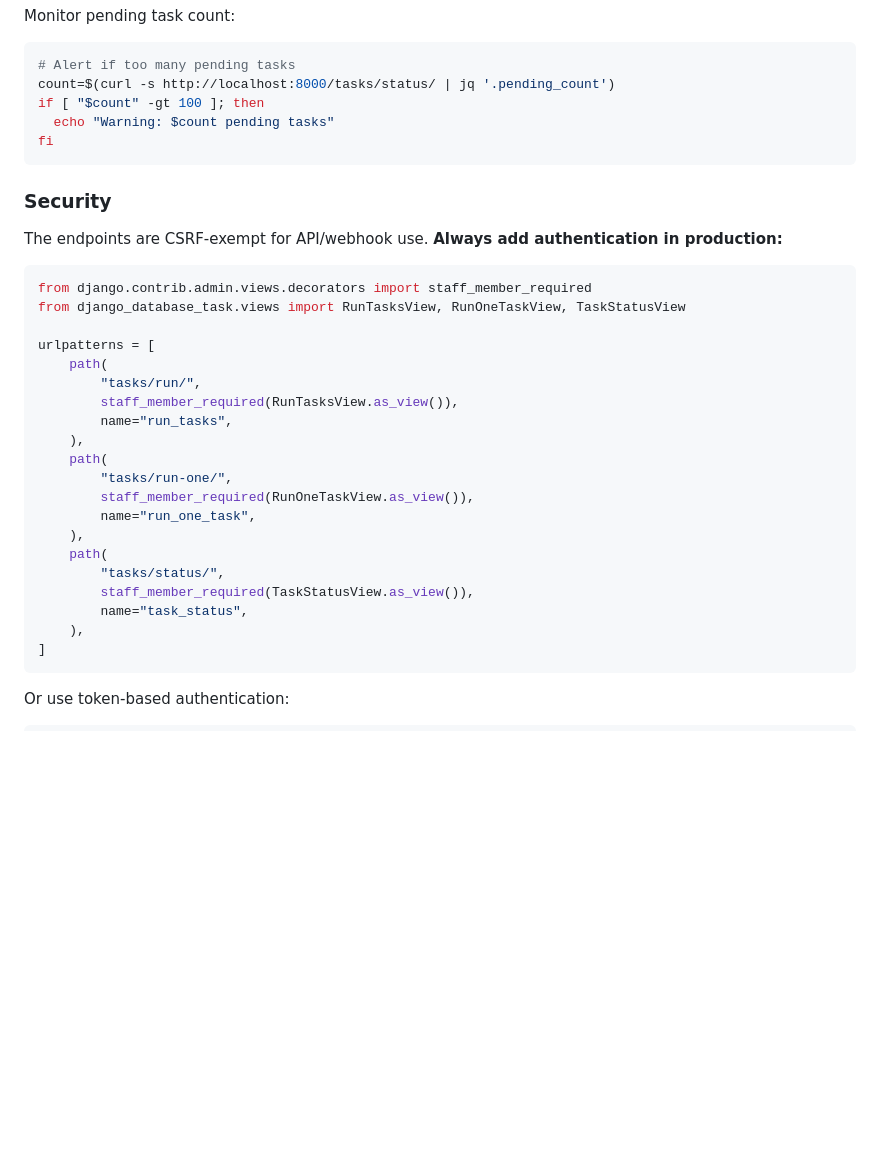
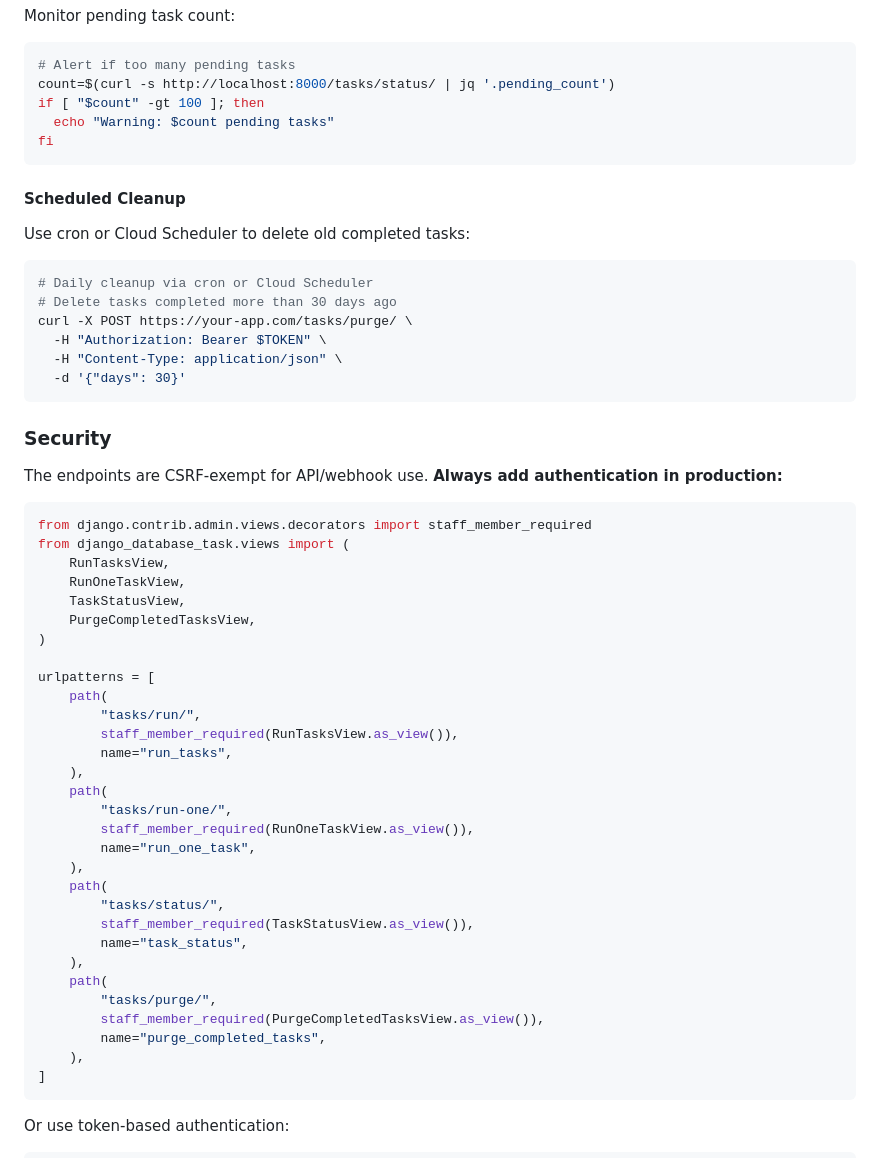
Before and after one commit to tokibito/django-database-task, a Markdown page: README.md, the part around the change printed below. Rendered like a GitHub page; blank space fills up the shorter version.

````diff
--- a/README.md
+++ b/README.md
@@ -453,13 +485,31 @@ if [ "$count" -gt 100 ]; then
 fi
 ```
 
+#### Scheduled Cleanup
+
+Use cron or Cloud Scheduler to delete old completed tasks:
+
+```bash
+# Daily cleanup via cron or Cloud Scheduler
+# Delete tasks completed more than 30 days ago
+curl -X POST https://your-app.com/tasks/purge/ \
+  -H "Authorization: Bearer $TOKEN" \
+  -H "Content-Type: application/json" \
+  -d '{"days": 30}'
+```
+
 ### Security
 
 The endpoints are CSRF-exempt for API/webhook use. **Always add authentication in production:**
 
 ```python
 from django.contrib.admin.views.decorators import staff_member_required
-from django_database_task.views import RunTasksView, RunOneTaskView, TaskStatusView
+from django_database_task.views import (
+    RunTasksView,
+    RunOneTaskView,
+    TaskStatusView,
+    PurgeCompletedTasksView,
+)
 
 urlpatterns = [
     path(
@@ -476,6 +526,11 @@ urlpatterns = [
         "tasks/status/",
         staff_member_required(TaskStatusView.as_view()),
         name="task_status",
+    ),
+    path(
+        "tasks/purge/",
+        staff_member_required(PurgeCompletedTasksView.as_view()),
+        name="purge_completed_tasks",
     ),
 ]
 ```
````
Also changed, not shown: other parts of README.md (+32 -0 lines).
